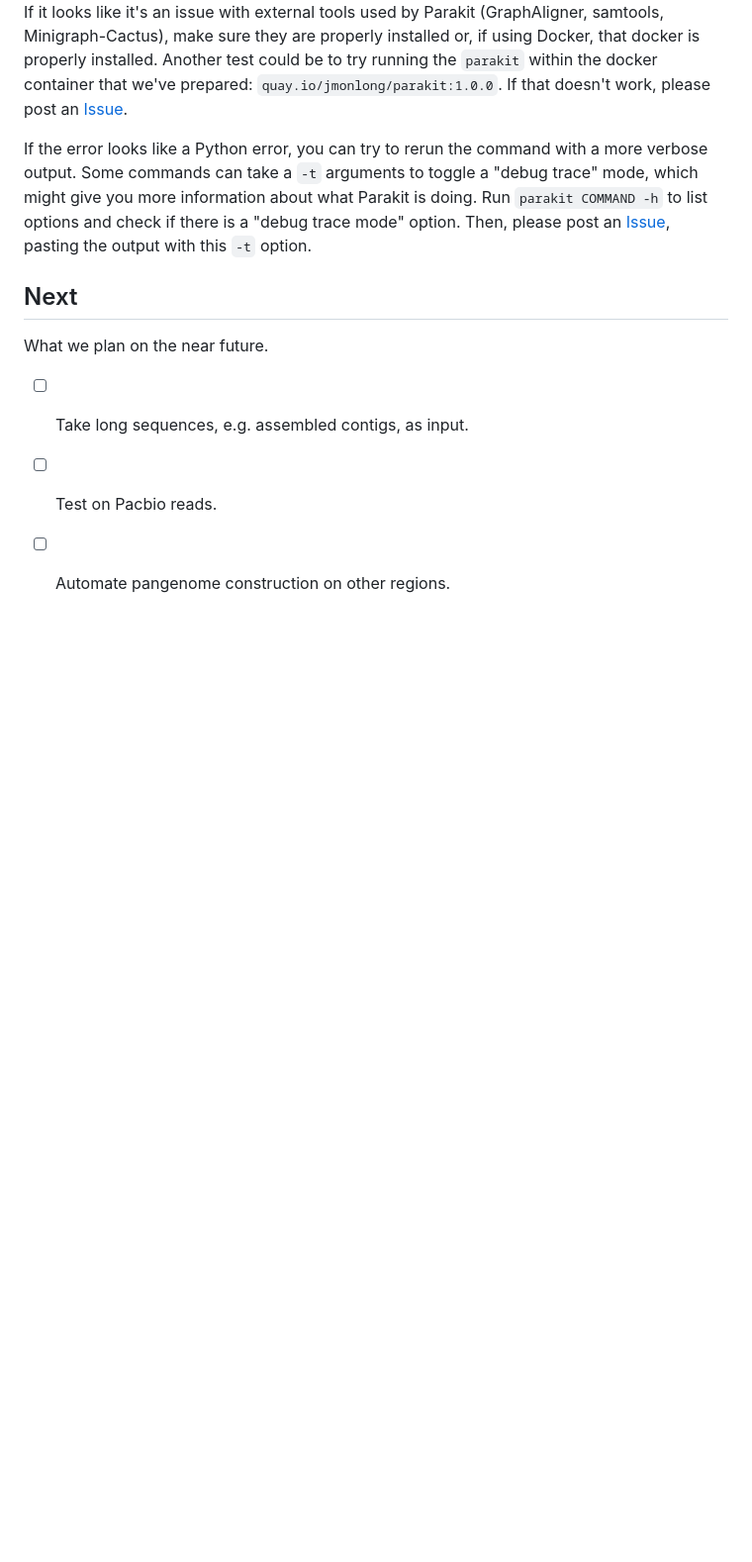
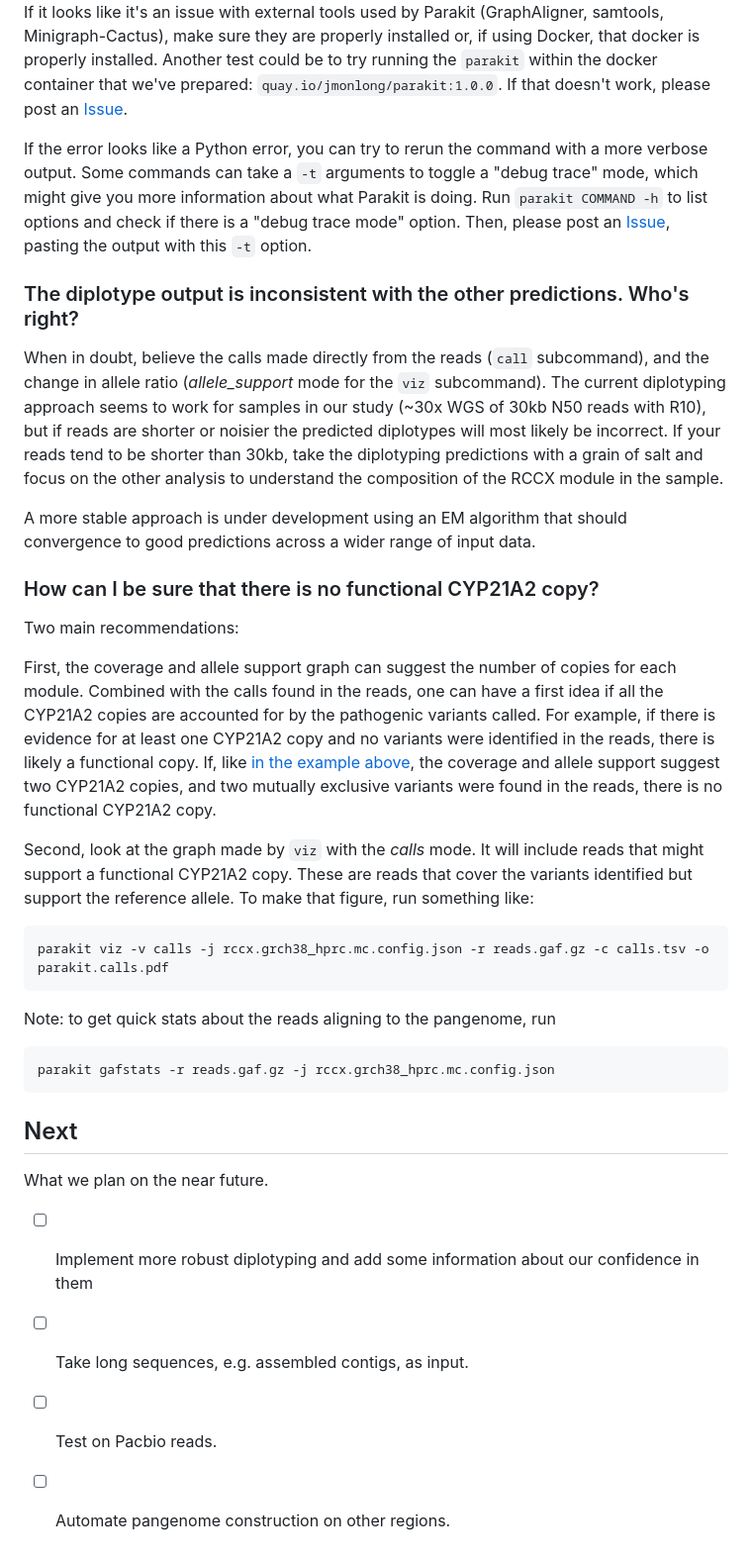
Before and after one commit to jmonlong/parakit, a Markdown page: README.md, the part around one of its changes. Shown at 99% size. Rendered like a GitHub page; blank space fills up the shorter version.

Commit message:
diplotype warning and faq

````diff
--- a/README.md
+++ b/README.md
@@ -179,10 +183,43 @@ Some commands can take a `-t` arguments to toggle a "debug trace" mode, which mi
 Run `parakit COMMAND -h` to list options and check if there is a "debug trace mode" option.
 Then, please post an [Issue](https://github.com/jmonlong/parakit/issues), pasting the output with this `-t` option.
 
+### The diplotype output is inconsistent with the other predictions. Who's right?
+
+When in doubt, believe the calls made directly from the reads (`call` subcommand), and the change in allele ratio (*allele_support* mode for the `viz` subcommand).
+The current diplotyping approach seems to work for samples in our study (~30x WGS of 30kb N50 reads with R10), but if reads are shorter or noisier the predicted diplotypes will most likely be incorrect.
+If your reads tend to be shorter than 30kb, take the diplotyping predictions with a grain of salt and focus on the other analysis to understand the composition of the RCCX module in the sample.
+
+A more stable approach is under development using an EM algorithm that should convergence to good predictions across a wider range of input data.
+
+### How can I be sure that there is no functional CYP21A2 copy?
+
+Two main recommendations:
+
+First, the coverage and allele support graph can suggest the number of copies for each module.
+Combined with the calls found in the reads, one can have a first idea if all the CYP21A2 copies are accounted for by the pathogenic variants called.
+For example, if there is evidence for at least one CYP21A2 copy and no variants were identified in the reads, there is likely a functional copy.
+If, like [in the example above](#output), the coverage and allele support suggest two CYP21A2 copies, and two mutually exclusive variants were found in the reads, there is no functional CYP21A2 copy.
+
+Second, look at the graph made by `viz` with the *calls* mode.
+It will include reads that might support a functional CYP21A2 copy.
+These are reads that cover the variants identified but support the reference allele.
+To make that figure, run something like:
+
+```sh
+parakit viz -v calls -j rccx.grch38_hprc.mc.config.json -r reads.gaf.gz -c calls.tsv -o parakit.calls.pdf
+```
+
+Note: to get quick stats about the reads aligning to the pangenome, run
+
+```sh
+parakit gafstats -r reads.gaf.gz -j rccx.grch38_hprc.mc.config.json
+```
+
 ## Next
 
 What we plan on the near future.
 
+- [ ] Implement more robust diplotyping and add some information about our confidence in them
 - [ ] Take long sequences, e.g. assembled contigs, as input.
 - [ ] Test on Pacbio reads.
 - [ ] Automate pangenome construction on other regions.
````
Also changed, not shown: other parts of README.md (+5 -1 lines).
